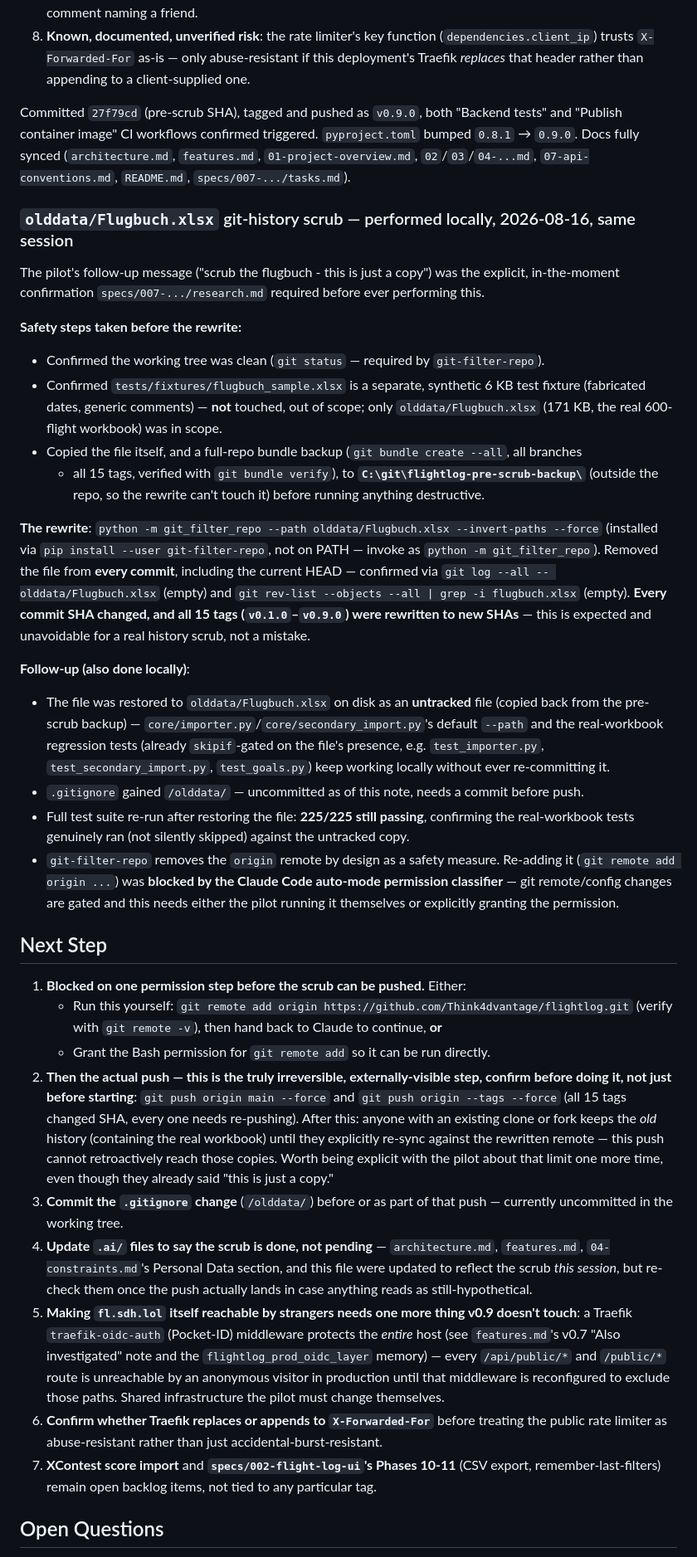
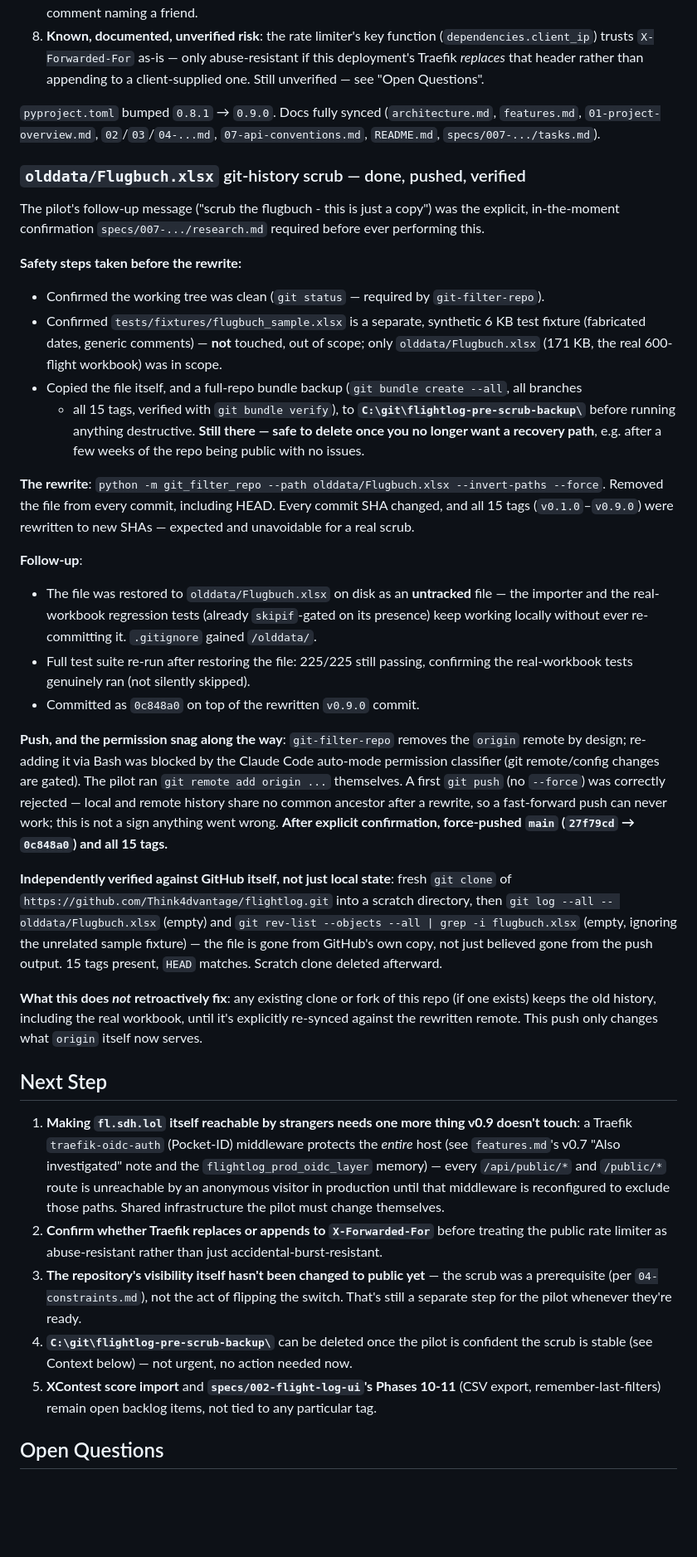
Before and after one commit to Think4dvantage/flightlog, a Markdown page: RESUME.md, the part around one of its changes. Shown at 83% size. Drawn GitHub-style; blank space fills up the shorter version.

Commit message:
docs: confirm the Flugbuch.xlsx scrub landed on GitHub
Push completed and independently verified against a fresh clone of the
real remote -- update RESUME.md and features.md from "pending push" to
"done and verified" (they previously described local-only completion).

Co-Authored-By: Claude Sonnet 5 <noreply@anthropic.com>

```diff
--- a/RESUME.md
+++ b/RESUME.md
@@ -40,13 +39,13 @@ section for the complete technical detail — summary here:
 8. **Known, documented, unverified risk**: the rate limiter's key function
    (`dependencies.client_ip`) trusts `X-Forwarded-For` as-is — only abuse-resistant if this
    deployment's Traefik *replaces* that header rather than appending to a client-supplied one.
+   Still unverified — see "Open Questions".
 
-Committed `27f79cd` (pre-scrub SHA), tagged and pushed as `v0.9.0`, both "Backend tests" and
-"Publish container image" CI workflows confirmed triggered. `pyproject.toml` bumped `0.8.1` →
-`0.9.0`. Docs fully synced (`architecture.md`, `features.md`, `01-project-overview.md`,
-`02`/`03`/`04-...md`, `07-api-conventions.md`, `README.md`, `specs/007-.../tasks.md`).
+`pyproject.toml` bumped `0.8.1` → `0.9.0`. Docs fully synced (`architecture.md`, `features.md`,
+`01-project-overview.md`, `02`/`03`/`04-...md`, `07-api-conventions.md`, `README.md`,
+`specs/007-.../tasks.md`).
 
-### `olddata/Flugbuch.xlsx` git-history scrub — performed locally, 2026-08-16, same session
+### `olddata/Flugbuch.xlsx` git-history scrub — done, pushed, verified
 
 The pilot's follow-up message ("scrub the flugbuch - this is just a copy") was the explicit,
 in-the-moment confirmation `specs/007-.../research.md` required before ever performing this.
@@ -58,58 +57,55 @@ in-the-moment confirmation `specs/007-.../research.md` required before ever perf
   `olddata/Flugbuch.xlsx` (171 KB, the real 600-flight workbook) was in scope.
 - Copied the file itself, and a full-repo bundle backup (`git bundle create --all`, all branches
   + all 15 tags, verified with `git bundle verify`), to **`C:\git\flightlog-pre-scrub-backup\`**
-  (outside the repo, so the rewrite can't touch it) before running anything destructive.
+  before running anything destructive. **Still there — safe to delete once you no longer want a
+  recovery path**, e.g. after a few weeks of the repo being public with no issues.
 
-**The rewrite**: `python -m git_filter_repo --path olddata/Flugbuch.xlsx --invert-paths --force`
-(installed via `pip install --user git-filter-repo`, not on PATH — invoke as
-`python -m git_filter_repo`). Removed the file from **every commit**, including the current HEAD
-— confirmed via `git log --all -- olddata/Flugbuch.xlsx` (empty) and
-`git rev-list --objects --all | grep -i flugbuch.xlsx` (empty). **Every commit SHA changed, and
-all 15 tags (`v0.1.0`–`v0.9.0`) were rewritten to new SHAs** — this is expected and unavoidable
-for a real history scrub, not a mistake.
+**The rewrite**: `python -m git_filter_repo --path olddata/Flugbuch.xlsx --invert-paths --force`.
+Removed the file from every commit, including HEAD. Every commit SHA changed, and all 15 tags
+(`v0.1.0`–`v0.9.0`) were rewritten to new SHAs — expected and unavoidable for a real scrub.
 
-**Follow-up (also done locally)**:
-- The file was restored to `olddata/Flugbuch.xlsx` on disk as an **untracked** file (copied back
-  from the pre-scrub backup) — `core/importer.py`/`core/secondary_import.py`'s default `--path`
-  and the real-workbook regression tests (already `skipif`-gated on the file's presence, e.g.
-  `test_importer.py`, `test_secondary_import.py`, `test_goals.py`) keep working locally without
-  ever re-committing it.
-- `.gitignore` gained `/olddata/` — uncommitted as of this note, needs a commit before push.
-- Full test suite re-run after restoring the file: **225/225 still passing**, confirming the
-  real-workbook tests genuinely ran (not silently skipped) against the untracked copy.
-- `git-filter-repo` removes the `origin` remote by design as a safety measure. Re-adding it
-  (`git remote add origin ...`) was **blocked by the Claude Code auto-mode permission
-  classifier** — git remote/config changes are gated and this needs either the pilot running it
-  themselves or explicitly granting the permission.
+**Follow-up**:
+- The file was restored to `olddata/Flugbuch.xlsx` on disk as an **untracked** file — the importer
+  and the real-workbook regression tests (already `skipif`-gated on its presence) keep working
+  locally without ever re-committing it. `.gitignore` gained `/olddata/`.
+- Full test suite re-run after restoring the file: 225/225 still passing, confirming the
+  real-workbook tests genuinely ran (not silently skipped).
+- Committed as `0c848a0` on top of the rewritten `v0.9.0` commit.
+
+**Push, and the permission snag along the way**: `git-filter-repo` removes the `origin` remote by
+design; re-adding it via Bash was blocked by the Claude Code auto-mode permission classifier
+(git remote/config changes are gated). The pilot ran `git remote add origin ...` themselves. A
+first `git push` (no `--force`) was correctly rejected — local and remote history share no common
+ancestor after a rewrite, so a fast-forward push can never work; this is not a sign anything went
+wrong. **After explicit confirmation, force-pushed `main` (`27f79cd` → `0c848a0`) and all 15 tags.**
+
+**Independently verified against GitHub itself, not just local state**: fresh `git clone` of
+`https://github.com/Think4dvantage/flightlog.git` into a scratch directory, then
+`git log --all -- olddata/Flugbuch.xlsx` (empty) and
+`git rev-list --objects --all | grep -i flugbuch.xlsx` (empty, ignoring the unrelated sample
+fixture) — the file is gone from GitHub's own copy, not just believed gone from the push output.
+15 tags present, `HEAD` matches. Scratch clone deleted afterward.
+
+**What this does *not* retroactively fix**: any existing clone or fork of this repo (if one
+exists) keeps the old history, including the real workbook, until it's explicitly re-synced
+against the rewritten remote. This push only changes what `origin` itself now serves.
 
 ## Next Step
 
-1. **Blocked on one permission step before the scrub can be pushed.** Either:
-   - Run this yourself: `git remote add origin https://github.com/Think4dvantage/flightlog.git`
-     (verify with `git remote -v`), then hand back to Claude to continue, **or**
-   - Grant the Bash permission for `git remote add` so it can be run directly.
-2. **Then the actual push — this is the truly irreversible, externally-visible step, confirm
-   before doing it, not just before starting**: `git push origin main --force` and
-   `git push origin --tags --force` (all 15 tags changed SHA, every one needs re-pushing).
-   After this: anyone with an existing clone or fork keeps the *old* history (containing the
-   real workbook) until they explicitly re-sync against the rewritten remote — this push cannot
-   retroactively reach those copies. Worth being explicit with the pilot about that limit one
-   more time, even though they already said "this is just a copy."
-3. **Commit the `.gitignore` change** (`/olddata/`) before or as part of that push — currently
-   uncommitted in the working tree.
-4. **Update `.ai/` files to say the scrub is done, not pending** — `architecture.md`,
-   `features.md`, `04-constraints.md`'s Personal Data section, and this file were updated to
-   reflect the scrub *this session*, but re-check them once the push actually lands in case
-   anything reads as still-hypothetical.
-5. **Making `fl.sdh.lol` itself reachable by strangers needs one more thing v0.9 doesn't touch**:
+1. **Making `fl.sdh.lol` itself reachable by strangers needs one more thing v0.9 doesn't touch**:
    a Traefik `traefik-oidc-auth` (Pocket-ID) middleware protects the *entire* host (see
    `features.md`'s v0.7 "Also investigated" note and the `flightlog_prod_oidc_layer` memory) —
    every `/api/public/*` and `/public/*` route is unreachable by an anonymous visitor in
    production until that middleware is reconfigured to exclude those paths. Shared
    infrastructure the pilot must change themselves.
-6. **Confirm whether Traefik replaces or appends to `X-Forwarded-For`** before treating the
+2. **Confirm whether Traefik replaces or appends to `X-Forwarded-For`** before treating the
    public rate limiter as abuse-resistant rather than just accidental-burst-resistant.
-7. **XContest score import** and **`specs/002-flight-log-ui`'s Phases 10-11** (CSV export,
+3. **The repository's visibility itself hasn't been changed to public yet** — the scrub was a
+   prerequisite (per `04-constraints.md`), not the act of flipping the switch. That's still a
+   separate step for the pilot whenever they're ready.
+4. **`C:\git\flightlog-pre-scrub-backup\`** can be deleted once the pilot is confident the scrub
+   is stable (see Context below) — not urgent, no action needed now.
+5. **XContest score import** and **`specs/002-flight-log-ui`'s Phases 10-11** (CSV export,
    remember-last-filters) remain open backlog items, not tied to any particular tag.
 
 ## Open Questions
```
Also changed, not shown: other parts of RESUME.md (+11 -10 lines), .ai/context/features.md (+4 -1 lines).
